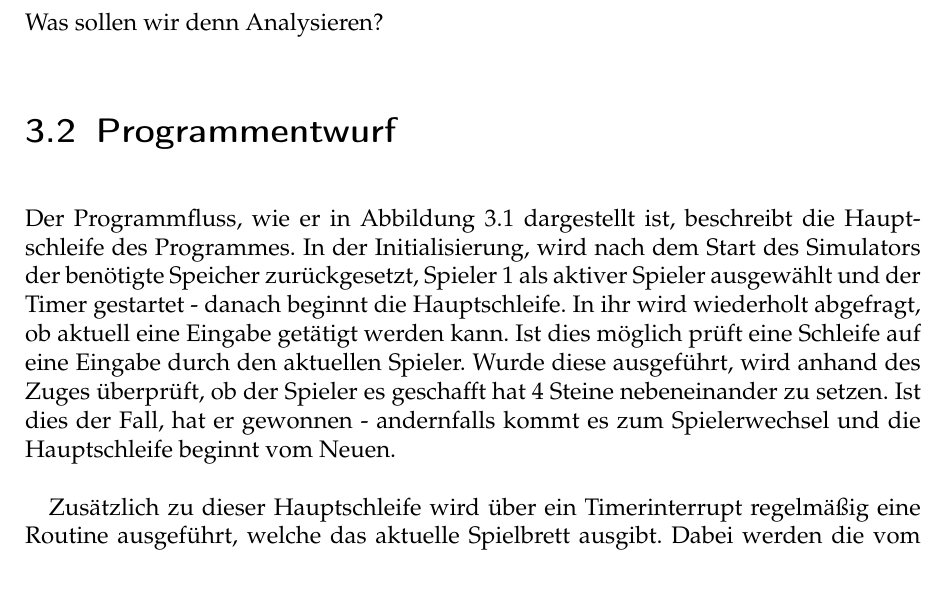
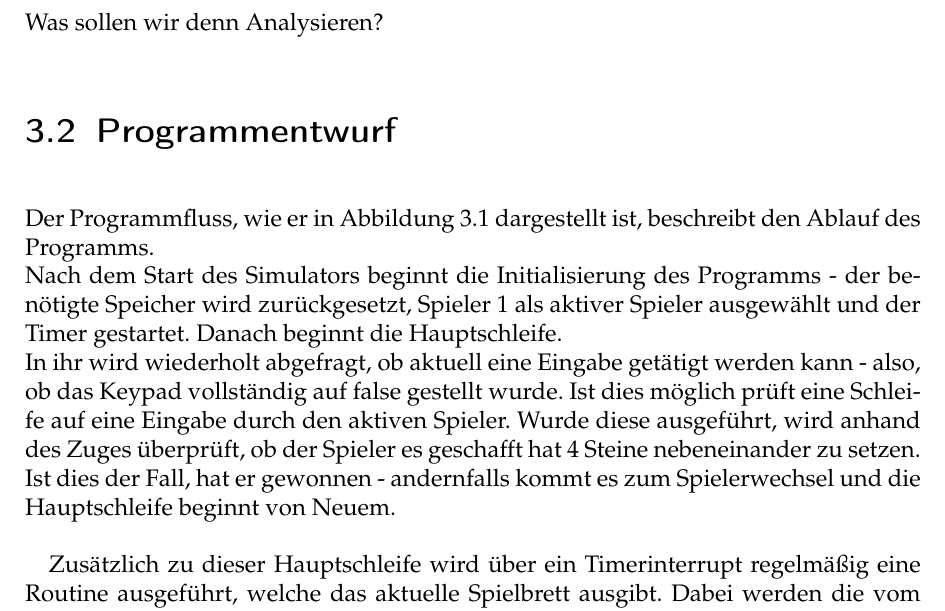
Before and after one commit to riesinger/8051-gewinnt, a LaTeX document (docs/Vier Gewinnt.tex): part of page 6 of 9, cut so that both start at the same text. Compiled offline with pdfLaTeX; an older LaTeX class or package is replaced by its successor.

Commit message:
Korrekturen im Programmentwurf

```diff
--- a/docs/Vier Gewinnt.tex
+++ b/docs/Vier Gewinnt.tex
@@ -79,10 +79,10 @@ Was sollen wir denn Analysieren?
 \section{Programmentwurf}
 
 % TODO: Irgendwo "eingabebereit" erklären
-Der Programmfluss, wie er in \autoref{fig:programmfluss} dargestellt ist, beschreibt die Hauptschleife des Programmes.
-In der Initialisierung, wird nach dem Start des Simulators der benötigte Speicher zurückgesetzt, Spieler 1 als aktiver Spieler ausgewählt und der Timer gestartet - danach beginnt die Hauptschleife.
-In ihr wird wiederholt abgefragt, ob aktuell eine Eingabe getätigt werden kann.
-Ist dies möglich prüft eine Schleife auf eine Eingabe durch den aktuellen Spieler. Wurde diese ausgeführt, wird anhand des Zuges überprüft, ob der Spieler es geschafft hat 4 Steine nebeneinander zu setzen. Ist dies der Fall, hat er gewonnen - andernfalls kommt es zum Spielerwechsel und die Hauptschleife beginnt vom Neuen.
+Der Programmfluss, wie er in \autoref{fig:programmfluss} dargestellt ist, beschreibt den Ablauf des Programms.\\
+Nach dem Start des Simulators beginnt die Initialisierung des Programms - der benötigte Speicher wird zurückgesetzt, Spieler 1 als aktiver Spieler ausgewählt und der Timer gestartet. Danach beginnt die Hauptschleife.\\
+In ihr wird wiederholt abgefragt, ob aktuell eine Eingabe getätigt werden kann - also, ob das Keypad vollständig auf false gestellt wurde.
+Ist dies möglich prüft eine Schleife auf eine Eingabe durch den aktiven Spieler. Wurde diese ausgeführt, wird anhand des Zuges überprüft, ob der Spieler es geschafft hat 4 Steine nebeneinander zu setzen. Ist dies der Fall, hat er gewonnen - andernfalls kommt es zum Spielerwechsel und die Hauptschleife beginnt von Neuem.
 
 \begin{figure}
 	\centering \tiny
```
Also changed, not shown: docs/Vier Gewinnt.pdf.
